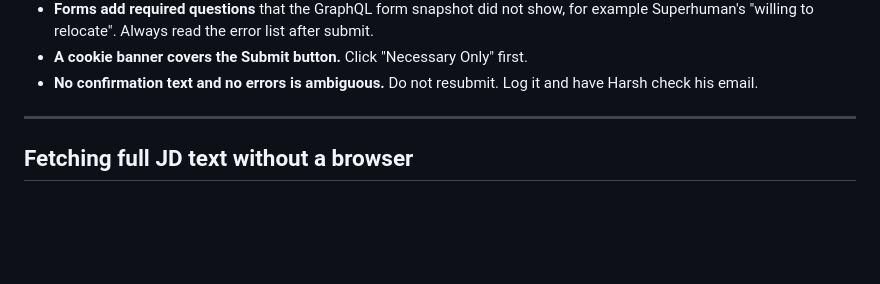
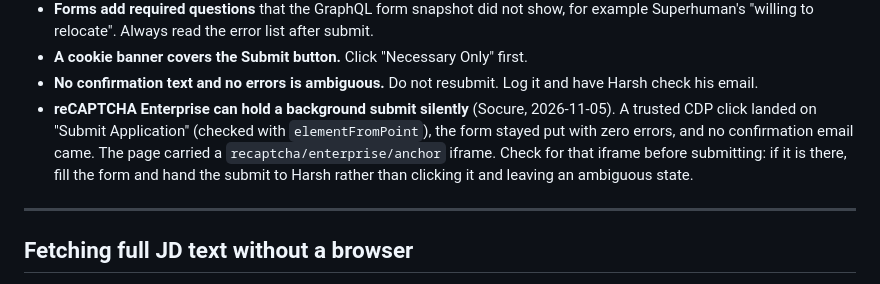
Before and after one commit to Harshksaw/job-machine, a Markdown page: docs/AGENT-PLAYBOOK.md, the part around the change. GitHub-like rendering; blank space fills up the shorter version.

Commit message:
docs: note reCAPTCHA Enterprise silently holding a background Ashby submit
Co-Authored-By: Claude Opus 5.5 (1M context) <noreply@anthropic.com>

```diff
--- a/docs/AGENT-PLAYBOOK.md
+++ b/docs/AGENT-PLAYBOOK.md
@@ -380,6 +380,12 @@ Verified over CDP on 2026-10-07:
 - **A cookie banner covers the Submit button.** Click "Necessary Only" first.
 - **No confirmation text and no errors is ambiguous.** Do not resubmit. Log it and have
   Harsh check his email.
+- **reCAPTCHA Enterprise can hold a background submit silently** (Socure, 2026-11-05). A
+  trusted CDP click landed on "Submit Application" (checked with `elementFromPoint`), the
+  form stayed put with zero errors, and no confirmation email came. The page carried a
+  `recaptcha/enterprise/anchor` iframe. Check for that iframe before submitting: if it is
+  there, fill the form and hand the submit to Harsh rather than clicking it and leaving an
+  ambiguous state.
 
 ---
 
```
